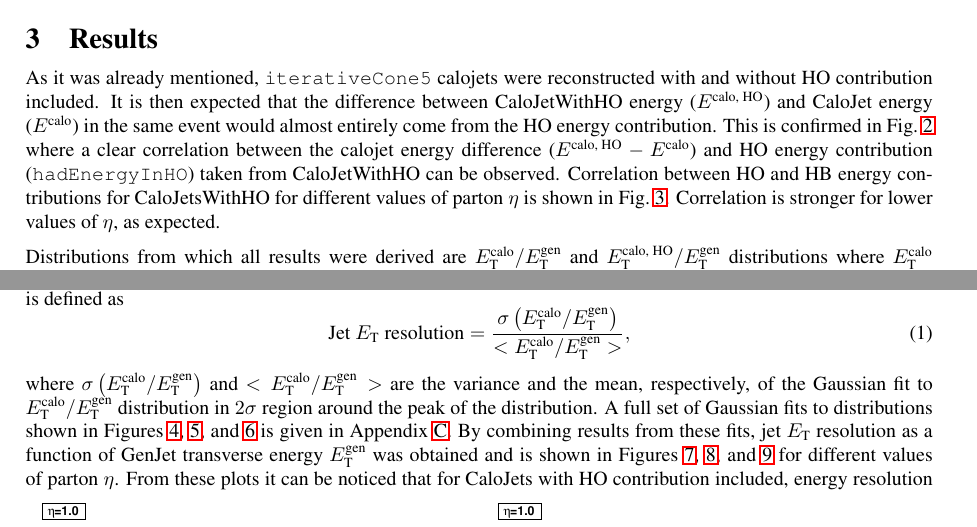
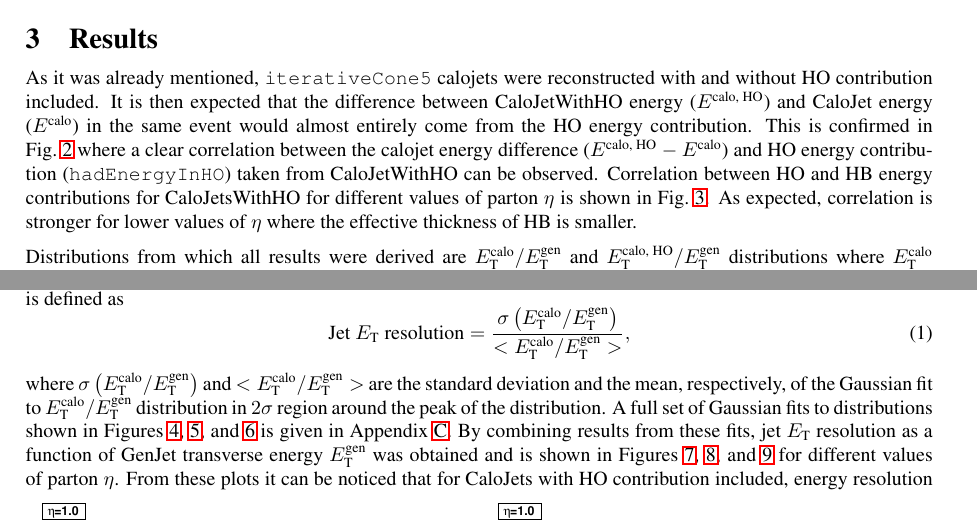
Before and after one commit to ferencek/cms-HO_Study, a LaTeX document (internal_note/HO_study.tex): two parts of pages 3 and 4 of 15, joined at a grey line, cut so that both start at the same text. Compiled offline with LaTeX, dvips and Ghostscript.

Commit message:
*** empty log message ***

```diff
--- a/internal_note/HO_study.tex
+++ b/internal_note/HO_study.tex
@@ -87,7 +87,7 @@ In this particular analysis there is exactly one generated GenJet per event and
 \section{Results}
 \label{sc:results}
 
-As it was already mentioned, \texttt{iterativeCone5} calojets were reconstructed with and without HO contribution included. It is then expected that the difference between CaloJetWithHO energy ($E^\text{calo, HO}$) and CaloJet energy ($E^\text{calo}$) in the same event would almost entirely come from the HO energy contribution. This is confirmed in Fig.~\ref{fig:h_DeltaE_EHO} where a clear correlation between the calojet energy difference ($E^\text{calo, HO}-E^\text{calo}$) and HO energy contribution (\texttt{hadEnergyInHO}) taken from CaloJetWithHO can be observed. Correlation between HO and HB energy contributions for CaloJetsWithHO for different values of parton $\eta$ is shown in Fig.~\ref{fig:h_EHO_EHB}. Correlation is stronger for lower values of $\eta$, as expected.
+As it was already mentioned, \texttt{iterativeCone5} calojets were reconstructed with and without HO contribution included. It is then expected that the difference between CaloJetWithHO energy ($E^\text{calo, HO}$) and CaloJet energy ($E^\text{calo}$) in the same event would almost entirely come from the HO energy contribution. This is confirmed in Fig.~\ref{fig:h_DeltaE_EHO} where a clear correlation between the calojet energy difference ($E^\text{calo, HO}-E^\text{calo}$) and HO energy contribution (\texttt{hadEnergyInHO}) taken from CaloJetWithHO can be observed. Correlation between HO and HB energy contributions for CaloJetsWithHO for different values of parton $\eta$ is shown in Fig.~\ref{fig:h_EHO_EHB}. As expected, correlation is stronger for lower values of $\eta$ where the effective thickness of HB is smaller.
 
 \begin{figure}
  \centering
@@ -146,7 +146,7 @@ Quantity through which CaloJets with and without HO were compared is the jet $E_
 \begin{equation}
  \text{Jet }E_\text T\text{ resolution}=\frac{\sigma\left(E^\text{calo}_\text T/E^\text{gen}_\text T \right)}{<E^\text{calo}_\text T/E^\text{gen}_\text T>},
 \end{equation}
-where $\sigma\left(E^\text{calo}_\text T/E^\text{gen}_\text T \right)$ and $<E^\text{calo}_\text T/E^\text{gen}_\text T>$ are the variance and the mean, respectively, of the Gaussian fit to $E^\text{calo}_\text T/E^\text{gen}_\text T$ distribution in $2\sigma$ region around the peak of the distribution. A full set of Gaussian fits to distributions shown in Figures~\ref{fig:ETRatio_dist_01}, \ref{fig:ETRatio_dist_05}, and \ref{fig:ETRatio_dist_10} is given in Appendix~\ref{app:fits}. By combining results from these fits, jet $E_\text T$ resolution as a function of GenJet transverse energy $E^\text{gen}_\text T$ was obtained and is shown in Figures~\ref{fig:ET_res_01}, \ref{fig:ET_res_05}, and \ref{fig:ET_res_10} for different values of parton $\eta$. From these plots it can be noticed that for CaloJets with HO contribution included, energy resolution gets slightly improved, most notably for very high energy jets in Ring $0$. However, overall improvement is still relatively small and it does not exceed $1\%$. For $E^\text{gen}_\text T\gtrsim2$ TeV, energy resolution starts to degrade due to ECAL cell saturation bug.
+where $\sigma\left(E^\text{calo}_\text T/E^\text{gen}_\text T \right)$ and $<E^\text{calo}_\text T/E^\text{gen}_\text T>$ are the standard deviation and the mean, respectively, of the Gaussian fit to $E^\text{calo}_\text T/E^\text{gen}_\text T$ distribution in $2\sigma$ region around the peak of the distribution. A full set of Gaussian fits to distributions shown in Figures~\ref{fig:ETRatio_dist_01}, \ref{fig:ETRatio_dist_05}, and \ref{fig:ETRatio_dist_10} is given in Appendix~\ref{app:fits}. By combining results from these fits, jet $E_\text T$ resolution as a function of GenJet transverse energy $E^\text{gen}_\text T$ was obtained and is shown in Figures~\ref{fig:ET_res_01}, \ref{fig:ET_res_05}, and \ref{fig:ET_res_10} for different values of parton $\eta$. From these plots it can be noticed that for CaloJets with HO contribution included, energy resolution gets slightly improved, most notably for very high energy jets in Ring $0$. However, overall improvement is still relatively small and it does not exceed $1\%$. For $E^\text{gen}_\text T\gtrsim2$ TeV, energy resolution starts to degrade due to ECAL cell saturation bug.
 \begin{figure}
  \centering
  \includegraphics[width=4in]{figs/ET_resolution_corr_eta0.1.eps}
```
Also changed, not shown: internal_note/HO_study.pdf, internal_note/HO_study.ps, internal_note/HO_study.tex (2 more changed lines), 2 other files.
